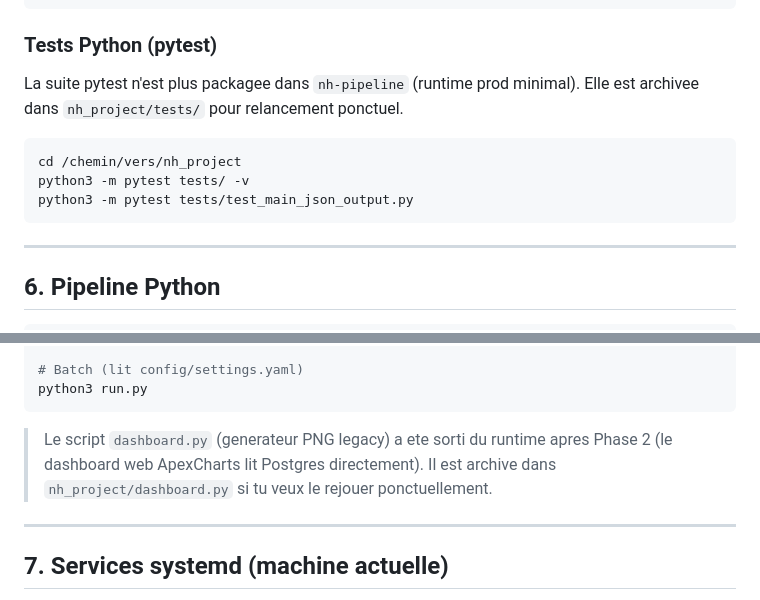
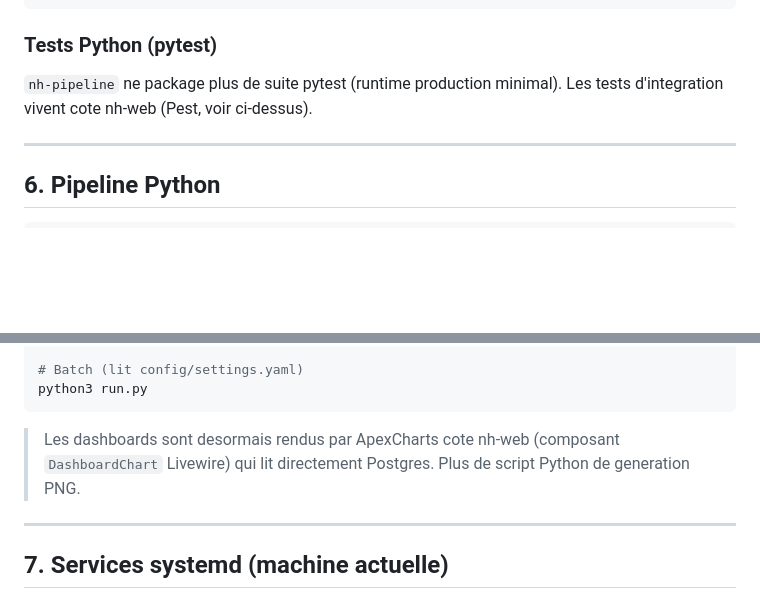
Before and after one commit to Fanoutch/nh-web, a Markdown page: docs/commandes.md, 2 parts joined by grey strips. Drawn GitHub-style; blank space fills up the shorter version.

Commit message:
docs(commandes): drop references to local nh_project archive
The archive folder is local to the development setup only — not relevant
to anyone deploying or consuming the project. Removed:
- 'Tests Python (pytest)' section's cd /chemin/vers/nh_project block.
  The pipeline no longer ships pytest; integration tests live in nh-web (Pest).
- dashboard.py archive note. ApexCharts (nh-web) handles dashboards from DB.

````diff
--- a/docs/commandes.md
+++ b/docs/commandes.md
@@ -488,13 +488,7 @@ cd web
 
 ### Tests Python (pytest)
 
-La suite pytest n'est plus packagee dans `nh-pipeline` (runtime prod minimal). Elle est archivee dans `nh_project/tests/` pour relancement ponctuel.
-
-```bash
-cd /chemin/vers/nh_project
-python3 -m pytest tests/ -v
-python3 -m pytest tests/test_main_json_output.py
-```
+`nh-pipeline` ne package plus de suite pytest (runtime production minimal). Les tests d'integration vivent cote nh-web (Pest, voir ci-dessus).
 
 ---
 
@@ -519,7 +513,7 @@ python3 main.py raw/exemple.xml --filtre-mode 24h
 python3 run.py
 ```
 
-> Le script `dashboard.py` (generateur PNG legacy) a ete sorti du runtime apres Phase 2 (le dashboard web ApexCharts lit Postgres directement). Il est archive dans `nh_project/dashboard.py` si tu veux le rejouer ponctuellement.
+> Les dashboards sont desormais rendus par ApexCharts cote nh-web (composant `DashboardChart` Livewire) qui lit directement Postgres. Plus de script Python de generation PNG.
 
 ---
 
````
